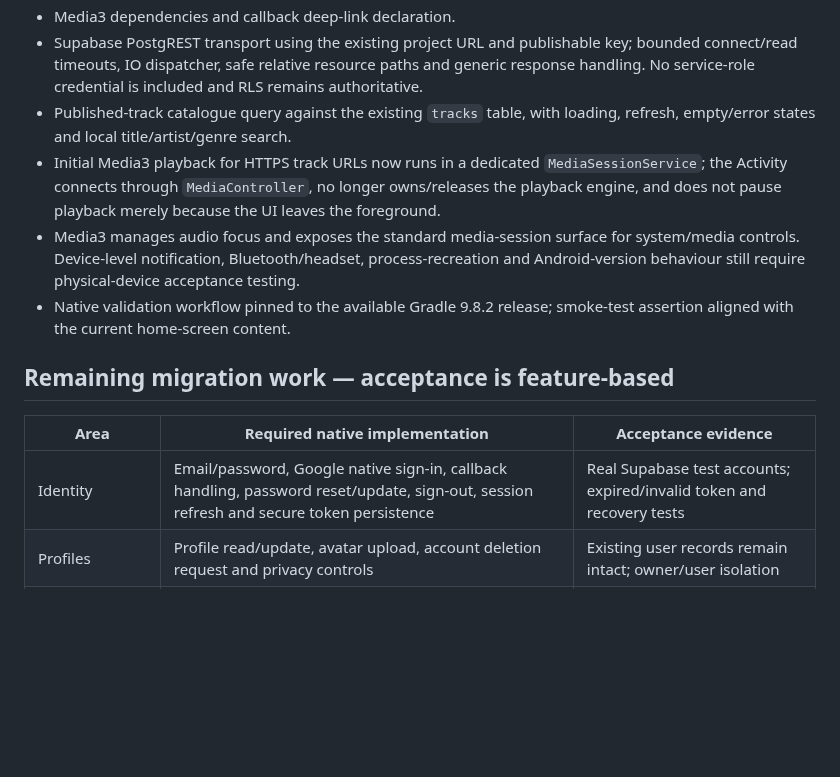
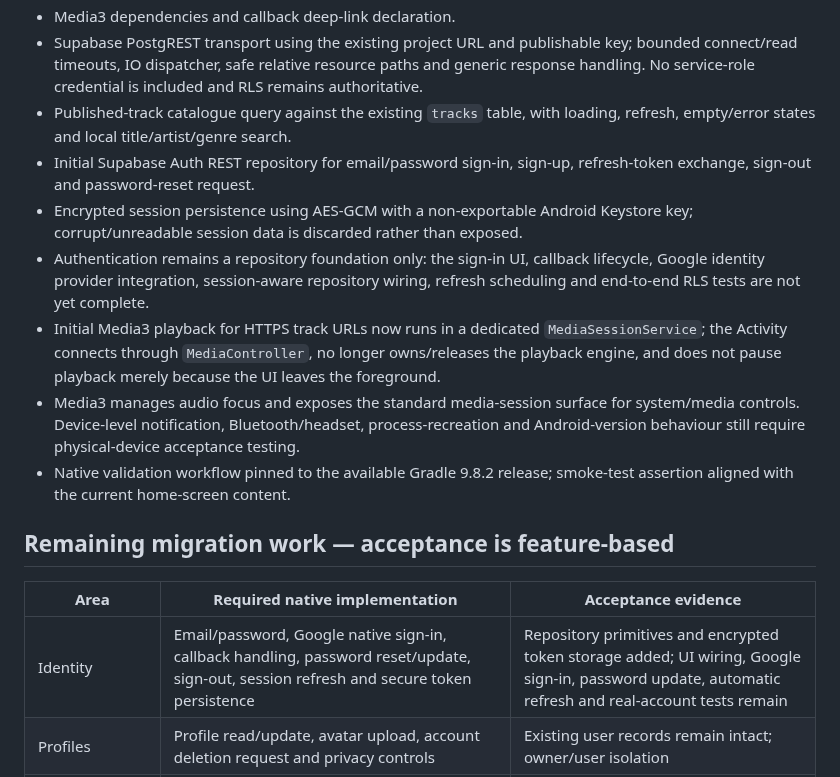
Before and after one commit to suwilanjisinkamba184-cmd/High-tech-entertainment-, a Markdown page: native-android/MIGRATION-STATUS.md, the part around the change. GitHub-like rendering; blank space fills up the shorter version.

Commit message:
Record native authentication foundation progress

```diff
--- a/native-android/MIGRATION-STATUS.md
+++ b/native-android/MIGRATION-STATUS.md
@@ -11,6 +11,9 @@
 - Media3 dependencies and callback deep-link declaration.
 - Supabase PostgREST transport using the existing project URL and publishable key; bounded connect/read timeouts, IO dispatcher, safe relative resource paths and generic response handling. No service-role credential is included and RLS remains authoritative.
 - Published-track catalogue query against the existing `tracks` table, with loading, refresh, empty/error states and local title/artist/genre search.
+- Initial Supabase Auth REST repository for email/password sign-in, sign-up, refresh-token exchange, sign-out and password-reset request.
+- Encrypted session persistence using AES-GCM with a non-exportable Android Keystore key; corrupt/unreadable session data is discarded rather than exposed.
+- Authentication remains a repository foundation only: the sign-in UI, callback lifecycle, Google identity provider integration, session-aware repository wiring, refresh scheduling and end-to-end RLS tests are not yet complete.
 - Initial Media3 playback for HTTPS track URLs now runs in a dedicated `MediaSessionService`; the Activity connects through `MediaController`, no longer owns/releases the playback engine, and does not pause playback merely because the UI leaves the foreground.
 - Media3 manages audio focus and exposes the standard media-session surface for system/media controls. Device-level notification, Bluetooth/headset, process-recreation and Android-version behaviour still require physical-device acceptance testing.
 - Native validation workflow pinned to the available Gradle 9.8.2 release; smoke-test assertion aligned with the current home-screen content.
@@ -19,7 +22,7 @@
 
 | Area | Required native implementation | Acceptance evidence |
 |---|---|---|
-| Identity | Email/password, Google native sign-in, callback handling, password reset/update, sign-out, session refresh and secure token persistence | Real Supabase test accounts; expired/invalid token and recovery tests |
+| Identity | Email/password, Google native sign-in, callback handling, password reset/update, sign-out, session refresh and secure token persistence | Repository primitives and encrypted token storage added; UI wiring, Google sign-in, password update, automatic refresh and real-account tests remain |
 | Profiles | Profile read/update, avatar upload, account deletion request and privacy controls | Existing user records remain intact; owner/user isolation |
 | Catalogue | Extend the initial published-track query to artists, releases, genre filters, pagination and robust retry | Live PostgREST data; no demo catalogue |
 | Playback | Add queue management, seek, repeat, shuffle, autoplay and polished Now Playing controls; verify system notification, Bluetooth/headset controls, background/resume and process recreation | Physical-device audio tests, interruption and process recreation |
```
